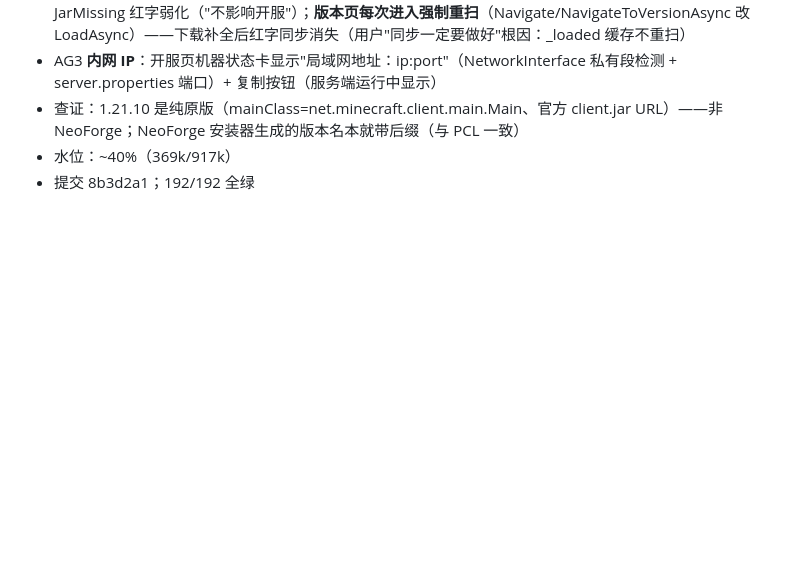
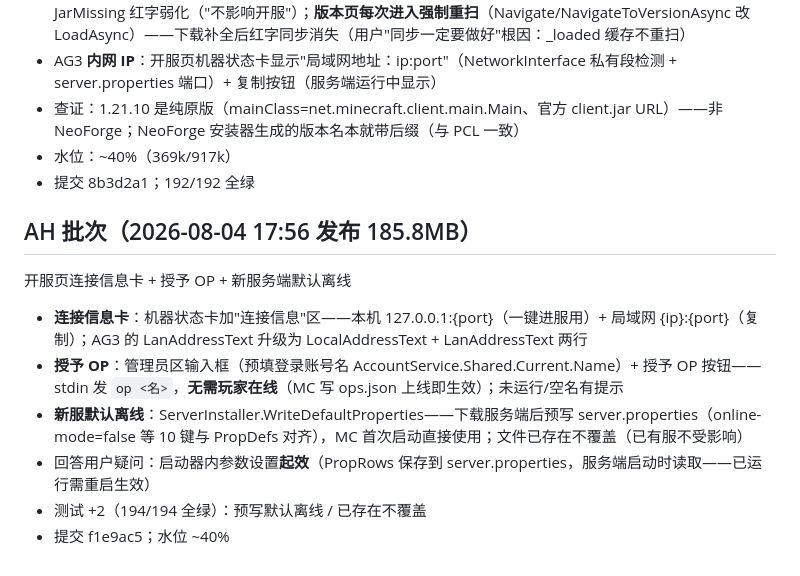
Before and after one commit to lattice1184/Lattice-Launcher, a Markdown page: SESSION_NOTES.md, the part around the change. Rendered like a GitHub page; blank space fills up the shorter version.

Commit message:
SESSION_NOTES: AH 批次（连接信息卡/授予 OP/新服默认离线）

```diff
--- a/SESSION_NOTES.md
+++ b/SESSION_NOTES.md
@@ -146,3 +146,12 @@ hover 行为根治 + 服务端诊断弹窗 + 一键进服 + 导出报告中文
 - 查证：1.21.10 是纯原版（mainClass=net.minecraft.client.main.Main、官方 client.jar URL）——非 NeoForge；NeoForge 安装器生成的版本名本就带后缀（与 PCL 一致）
 - 水位：~40%（369k/917k）
 - 提交 8b3d2a1；192/192 全绿
+
+## AH 批次（2026-08-04 17:56 发布 185.8MB）
+开服页连接信息卡 + 授予 OP + 新服务端默认离线
+- **连接信息卡**：机器状态卡加"连接信息"区——本机 127.0.0.1:{port}（一键进服用）+ 局域网 {ip}:{port}（复制）；AG3 的 LanAddressText 升级为 LocalAddressText + LanAddressText 两行
+- **授予 OP**：管理员区输入框（预填登录账号名 AccountService.Shared.Current.Name）+ 授予 OP 按钮——stdin 发 `op <名>`，**无需玩家在线**（MC 写 ops.json 上线即生效）；未运行/空名有提示
+- **新服默认离线**：ServerInstaller.WriteDefaultProperties——下载服务端后预写 server.properties（online-mode=false 等 10 键与 PropDefs 对齐），MC 首次启动直接使用；文件已存在不覆盖（已有服不受影响）
+- 回答用户疑问：启动器内参数设置**起效**（PropRows 保存到 server.properties，服务端启动时读取——已运行需重启生效）
+- 测试 +2（194/194 全绿）：预写默认离线 / 已存在不覆盖
+- 提交 f1e9ac5；水位 ~40%
```
